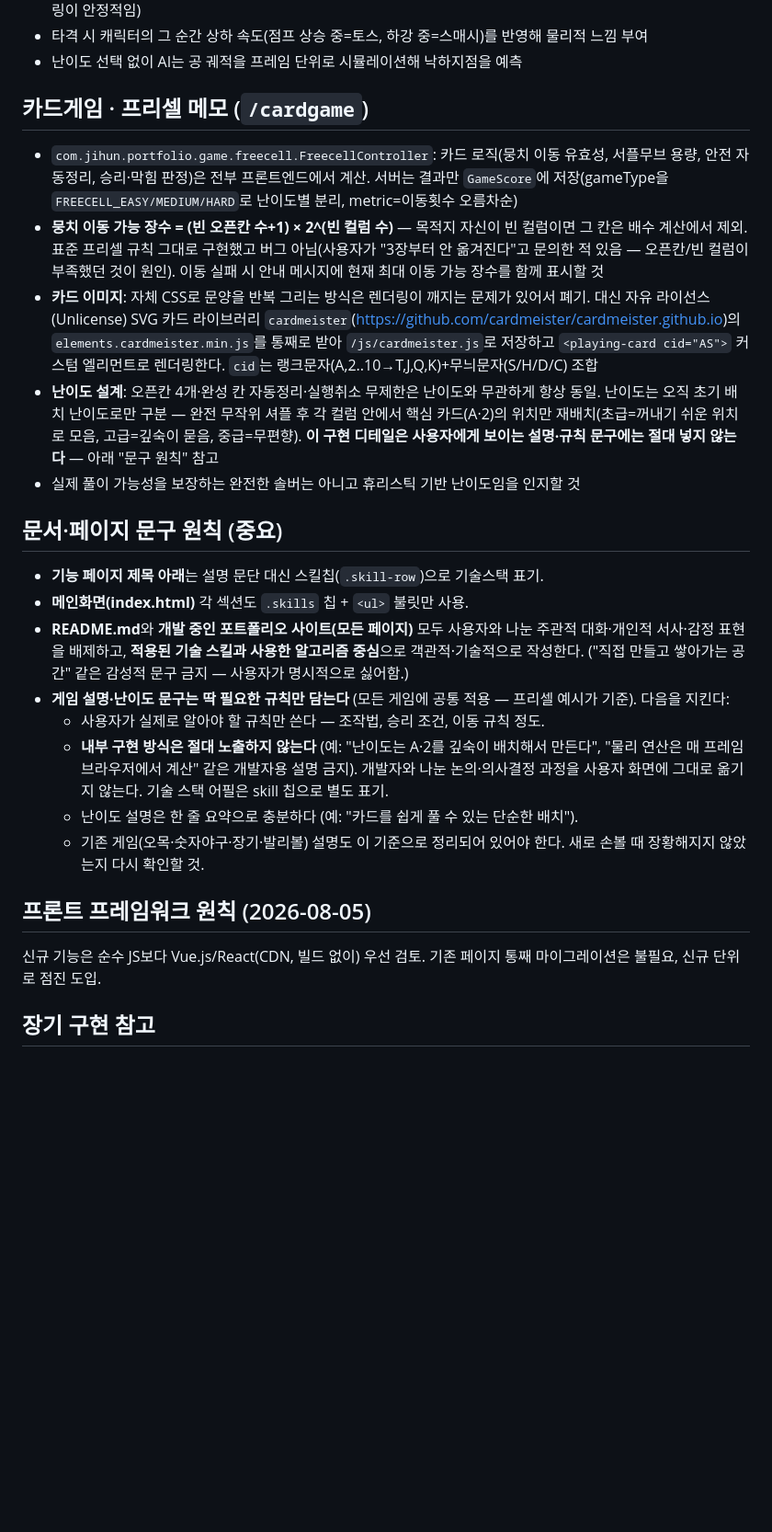
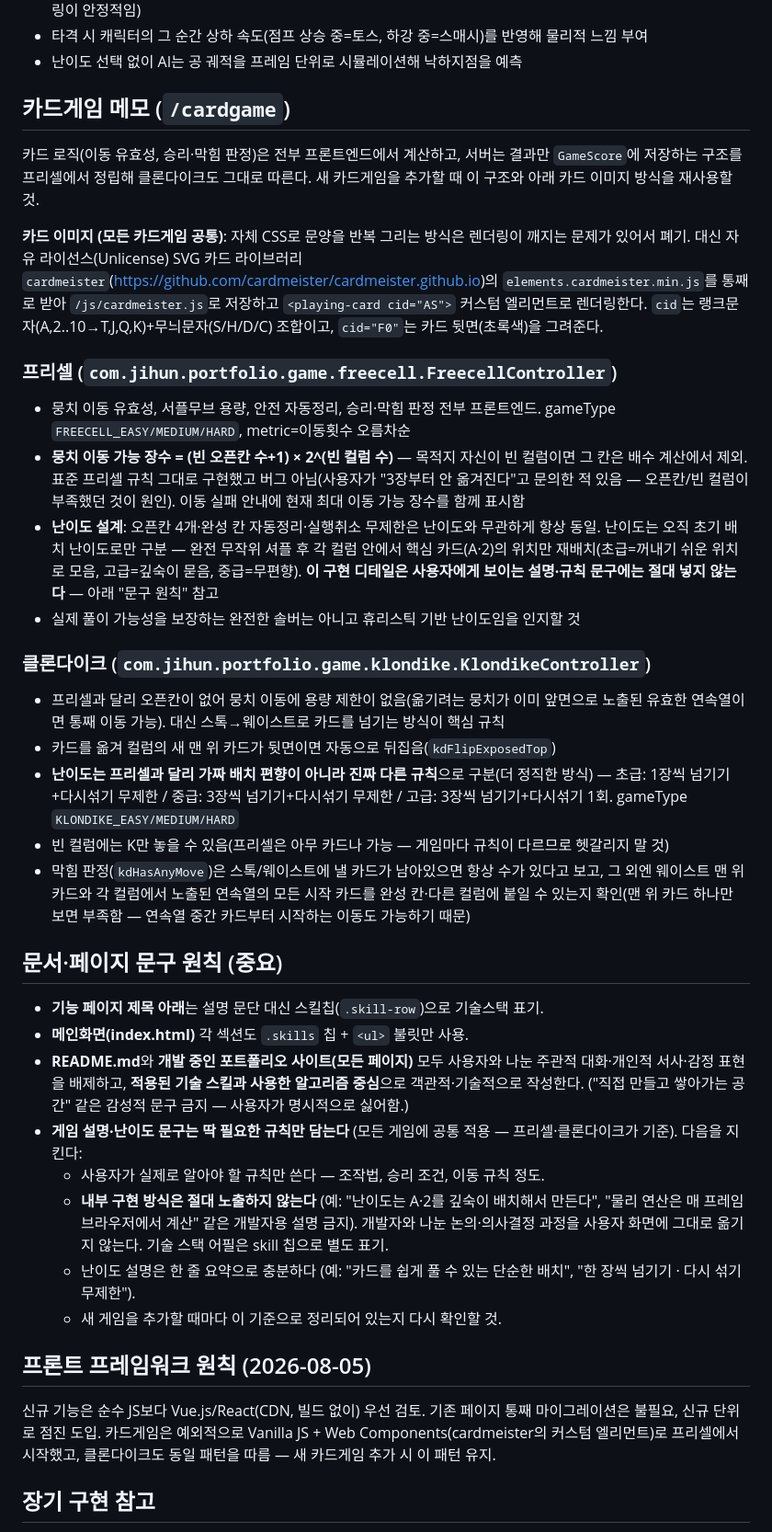
Before and after one commit to simjihun/jihun-portfolio, a Markdown page: CLAUDE.md, the part around one of its changes. Shown at 92% size. GitHub-like rendering; blank space fills up the shorter version.

Commit message:
docs: CLAUDE.md에 클론다이크 진행상황 반영, 카드게임 공통 구조/함정 정리

```diff
--- a/CLAUDE.md
+++ b/CLAUDE.md
@@ -45,28 +45,44 @@ Claude Code(또는 다른 Claude 세션)가 이 레포를 처음 열었을 때
 - 타격 시 캐릭터의 그 순간 상하 속도(점프 상승 중=토스, 하강 중=스매시)를 반영해 물리적 느낌 부여
 - 난이도 선택 없이 AI는 공 궤적을 프레임 단위로 시뮬레이션해 낙하지점을 예측
 
-## 카드게임 · 프리셀 메모 (`/cardgame`)
+## 카드게임 메모 (`/cardgame`)
 
-- `com.jihun.portfolio.game.freecell.FreecellController`: 카드 로직(뭉치 이동 유효성, 서플무브 용량, 안전 자동정리, 승리·막힘 판정)은 전부 프론트엔드에서 계산. 서버는 결과만 `GameScore`에 저장(gameType을 `FREECELL_EASY/MEDIUM/HARD`로 난이도별 분리, metric=이동횟수 오름차순)
-- **뭉치 이동 가능 장수 = (빈 오픈칸 수+1) × 2^(빈 컬럼 수)** — 목적지 자신이 빈 컬럼이면 그 칸은 배수 계산에서 제외. 표준 프리셀 규칙 그대로 구현했고 버그 아님(사용자가 "3장부터 안 옮겨진다"고 문의한 적 있음 — 오픈칸/빈 컬럼이 부족했던 것이 원인). 이동 실패 시 안내 메시지에 현재 최대 이동 가능 장수를 함께 표시할 것
-- **카드 이미지**: 자체 CSS로 문양을 반복 그리는 방식은 렌더링이 깨지는 문제가 있어서 폐기. 대신 자유 라이선스(Unlicense) SVG 카드 라이브러리 `cardmeister`(https://github.com/cardmeister/cardmeister.github.io)의 `elements.cardmeister.min.js`를 통째로 받아 `/js/cardmeister.js`로 저장하고 `<playing-card cid="AS">` 커스텀 엘리먼트로 렌더링한다. `cid`는 랭크문자(A,2..10→T,J,Q,K)+무늬문자(S/H/D/C) 조합
+카드 로직(이동 유효성, 승리·막힘 판정)은 전부 프론트엔드에서 계산하고, 서버는 결과만 `GameScore`에 저장하는 구조를
+프리셀에서 정립해 클론다이크도 그대로 따른다. 새 카드게임을 추가할 때 이 구조와 아래 카드 이미지 방식을 재사용할 것.
+
+**카드 이미지 (모든 카드게임 공통)**: 자체 CSS로 문양을 반복 그리는 방식은 렌더링이 깨지는 문제가 있어서 폐기.
+대신 자유 라이선스(Unlicense) SVG 카드 라이브러리 `cardmeister`(https://github.com/cardmeister/cardmeister.github.io)의
+`elements.cardmeister.min.js`를 통째로 받아 `/js/cardmeister.js`로 저장하고 `<playing-card cid="AS">` 커스텀 엘리먼트로
+렌더링한다. `cid`는 랭크문자(A,2..10→T,J,Q,K)+무늬문자(S/H/D/C) 조합이고, `cid="F0"`는 카드 뒷면(초록색)을 그려준다.
+
+### 프리셀 (`com.jihun.portfolio.game.freecell.FreecellController`)
+- 뭉치 이동 유효성, 서플무브 용량, 안전 자동정리, 승리·막힘 판정 전부 프론트엔드. gameType `FREECELL_EASY/MEDIUM/HARD`, metric=이동횟수 오름차순
+- **뭉치 이동 가능 장수 = (빈 오픈칸 수+1) × 2^(빈 컬럼 수)** — 목적지 자신이 빈 컬럼이면 그 칸은 배수 계산에서 제외. 표준 프리셀 규칙 그대로 구현했고 버그 아님(사용자가 "3장부터 안 옮겨진다"고 문의한 적 있음 — 오픈칸/빈 컬럼이 부족했던 것이 원인). 이동 실패 안내에 현재 최대 이동 가능 장수를 함께 표시함
 - **난이도 설계**: 오픈칸 4개·완성 칸 자동정리·실행취소 무제한은 난이도와 무관하게 항상 동일. 난이도는 오직 초기 배치 난이도로만 구분 — 완전 무작위 셔플 후 각 컬럼 안에서 핵심 카드(A·2)의 위치만 재배치(초급=꺼내기 쉬운 위치로 모음, 고급=깊숙이 묻음, 중급=무편향). **이 구현 디테일은 사용자에게 보이는 설명·규칙 문구에는 절대 넣지 않는다** — 아래 "문구 원칙" 참고
 - 실제 풀이 가능성을 보장하는 완전한 솔버는 아니고 휴리스틱 기반 난이도임을 인지할 것
+
+### 클론다이크 (`com.jihun.portfolio.game.klondike.KlondikeController`)
+- 프리셀과 달리 오픈칸이 없어 뭉치 이동에 용량 제한이 없음(옮기려는 뭉치가 이미 앞면으로 노출된 유효한 연속열이면 통째 이동 가능). 대신 스톡→웨이스트로 카드를 넘기는 방식이 핵심 규칙
+- 카드를 옮겨 컬럼의 새 맨 위 카드가 뒷면이면 자동으로 뒤집음(`kdFlipExposedTop`)
+- **난이도는 프리셀과 달리 가짜 배치 편향이 아니라 진짜 다른 규칙**으로 구분(더 정직한 방식) — 초급: 1장씩 넘기기+다시섞기 무제한 / 중급: 3장씩 넘기기+다시섞기 무제한 / 고급: 3장씩 넘기기+다시섞기 1회. gameType `KLONDIKE_EASY/MEDIUM/HARD`
+- 빈 컬럼에는 K만 놓을 수 있음(프리셀은 아무 카드나 가능 — 게임마다 규칙이 다르므로 헷갈리지 말 것)
+- 막힘 판정(`kdHasAnyMove`)은 스톡/웨이스트에 낼 카드가 남아있으면 항상 수가 있다고 보고, 그 외엔 웨이스트 맨 위 카드와 각 컬럼에서 노출된 연속열의 모든 시작 카드를 완성 칸·다른 컬럼에 붙일 수 있는지 확인(맨 위 카드 하나만 보면 부족함 — 연속열 중간 카드부터 시작하는 이동도 가능하기 때문)
 
 ## 문서·페이지 문구 원칙 (중요)
 
 - **기능 페이지 제목 아래**는 설명 문단 대신 스킬칩(`.skill-row`)으로 기술스택 표기.
 - **메인화면(index.html)** 각 섹션도 `.skills` 칩 + `<ul>` 불릿만 사용.
 - **README.md**와 **개발 중인 포트폴리오 사이트(모든 페이지)** 모두 사용자와 나눈 주관적 대화·개인적 서사·감정 표현을 배제하고, **적용된 기술 스킬과 사용한 알고리즘 중심**으로 객관적·기술적으로 작성한다. ("직접 만들고 쌓아가는 공간" 같은 감성적 문구 금지 — 사용자가 명시적으로 싫어함.)
-- **게임 설명·난이도 문구는 딱 필요한 규칙만 담는다** (모든 게임에 공통 적용 — 프리셀 예시가 기준). 다음을 지킨다:
+- **게임 설명·난이도 문구는 딱 필요한 규칙만 담는다** (모든 게임에 공통 적용 — 프리셀·클론다이크가 기준). 다음을 지킨다:
   - 사용자가 실제로 알아야 할 규칙만 쓴다 — 조작법, 승리 조건, 이동 규칙 정도.
   - **내부 구현 방식은 절대 노출하지 않는다** (예: "난이도는 A·2를 깊숙이 배치해서 만든다", "물리 연산은 매 프레임 브라우저에서 계산" 같은 개발자용 설명 금지). 개발자와 나눈 논의·의사결정 과정을 사용자 화면에 그대로 옮기지 않는다. 기술 스택 어필은 skill 칩으로 별도 표기.
-  - 난이도 설명은 한 줄 요약으로 충분하다 (예: "카드를 쉽게 풀 수 있는 단순한 배치").
-  - 기존 게임(오목·숫자야구·장기·발리볼) 설명도 이 기준으로 정리되어 있어야 한다. 새로 손볼 때 장황해지지 않았는지 다시 확인할 것.
+  - 난이도 설명은 한 줄 요약으로 충분하다 (예: "카드를 쉽게 풀 수 있는 단순한 배치", "한 장씩 넘기기 · 다시 섞기 무제한").
+  - 새 게임을 추가할 때마다 이 기준으로 정리되어 있는지 다시 확인할 것.
 
 ## 프론트 프레임워크 원칙 (2026-08-05)
 
 신규 기능은 순수 JS보다 Vue.js/React(CDN, 빌드 없이) 우선 검토. 기존 페이지 통째 마이그레이션은 불필요, 신규 단위로 점진 도입.
+카드게임은 예외적으로 Vanilla JS + Web Components(cardmeister의 커스텀 엘리먼트)로 프리셀에서 시작했고, 클론다이크도 동일 패턴을 따름 — 새 카드게임 추가 시 이 패턴 유지.
 
 ## 장기 구현 참고
 
```
Also changed, not shown: other parts of CLAUDE.md (+6 -5 lines).
